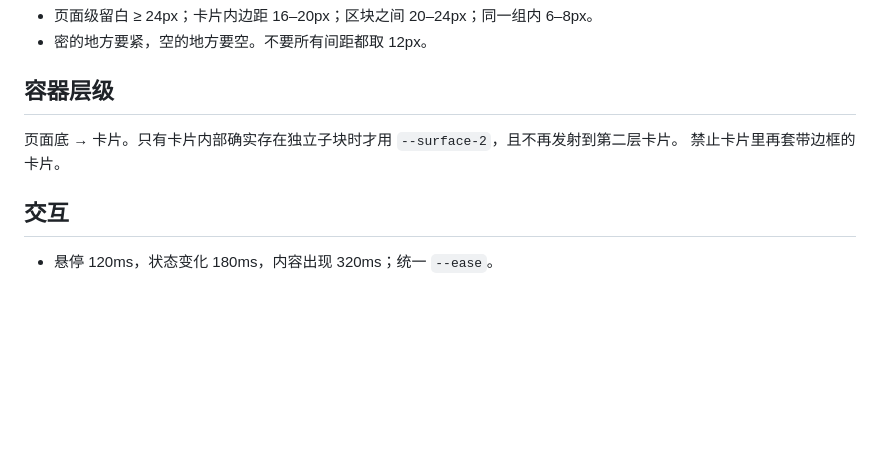
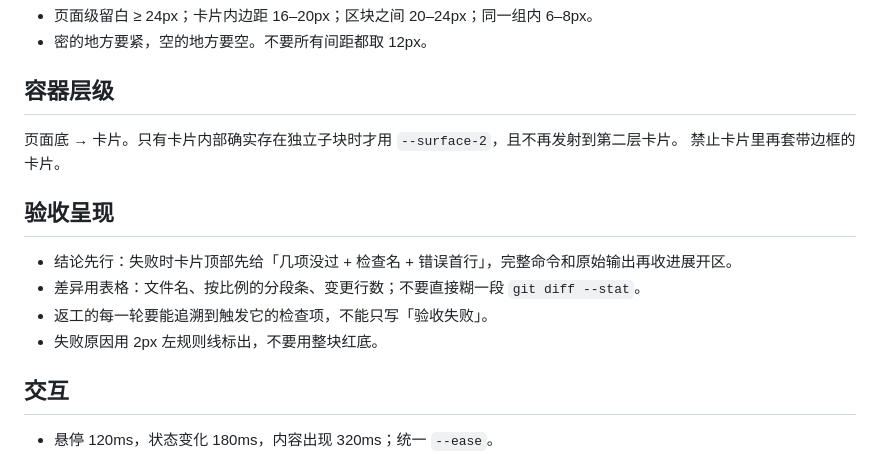
Before and after one commit to connectedGraph/agy-agent-swarm, a Markdown page: DESIGN.md, the part around the change. GitHub-like rendering; blank space fills up the shorter version.

```diff
--- a/DESIGN.md
+++ b/DESIGN.md
@@ -38,6 +38,13 @@
 页面底 → 卡片。只有卡片内部确实存在独立子块时才用 `--surface-2`，且不再发射到第二层卡片。
 禁止卡片里再套带边框的卡片。
 
+## 验收呈现
+
+- 结论先行：失败时卡片顶部先给「几项没过 + 检查名 + 错误首行」，完整命令和原始输出再收进展开区。
+- 差异用表格：文件名、按比例的分段条、变更行数；不要直接糊一段 `git diff --stat`。
+- 返工的每一轮要能追溯到触发它的检查项，不能只写「验收失败」。
+- 失败原因用 2px 左规则线标出，不要用整块红底。
+
 ## 交互
 
 - 悬停 120ms，状态变化 180ms，内容出现 320ms；统一 `--ease`。
```
Also changed, not shown: README.md (+2 -2 lines), docs/screenshots/console-dark.png, docs/screenshots/console-light.png, docs/screenshots/console-rework.png, 3 other files.
